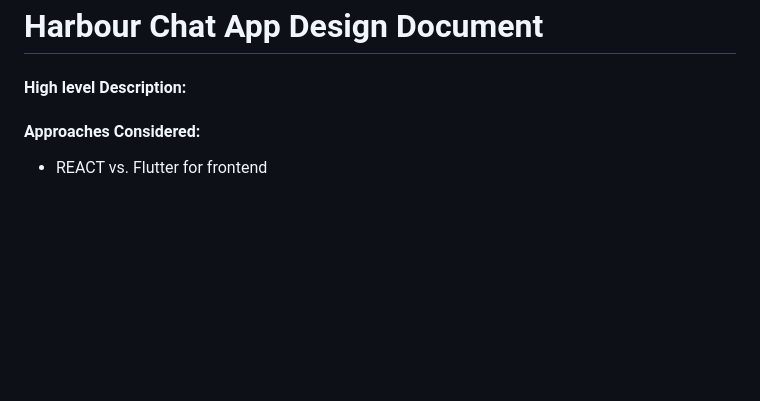
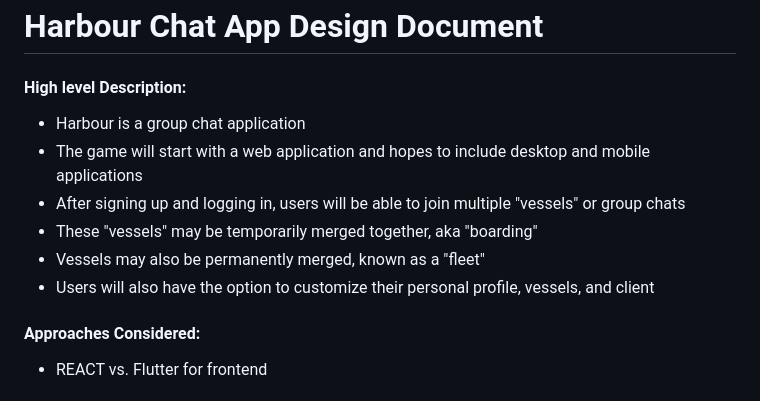
Before and after one commit to Saltswimmer/ru-seniorproj, a Markdown page: docs/design_doc.md, the part around the change. Drawn GitHub-style; blank space fills up the shorter version.

Commit message:
Update design_doc.md
High level description draft

```diff
--- a/docs/design_doc.md
+++ b/docs/design_doc.md
@@ -1,7 +1,12 @@
 Harbour Chat App Design Document
 ================================
 #### High level Description:
-
+* Harbour is a group chat application
+* The game will start with a web application and hopes to include desktop and mobile applications
+* After signing up and logging in, users will be able to join multiple "vessels" or group chats
+* These "vessels" may be temporarily merged together, aka "boarding"
+* Vessels may also be permanently merged, known as a "fleet"
+* Users will also have the option to customize their personal profile, vessels, and client
 #### Approaches Considered:
 * REACT vs. Flutter for frontend
 
```
